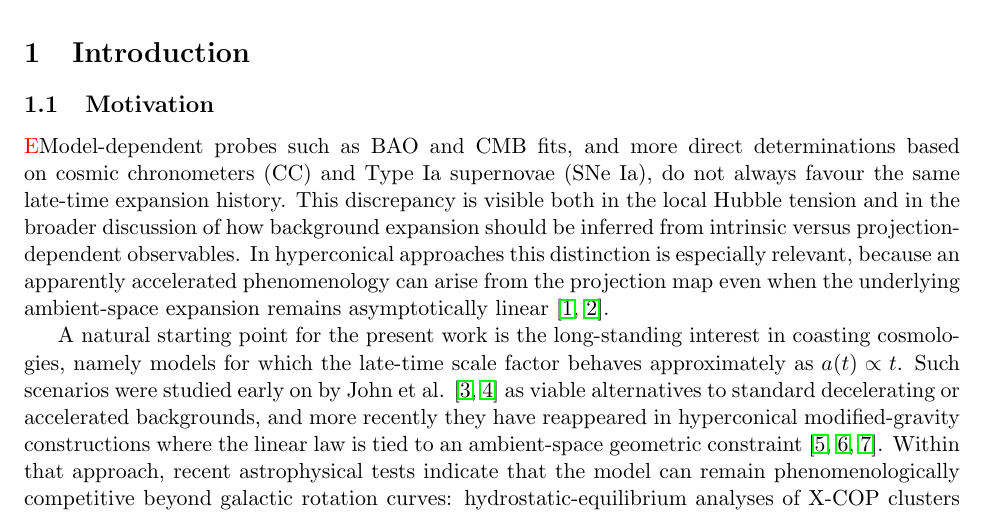
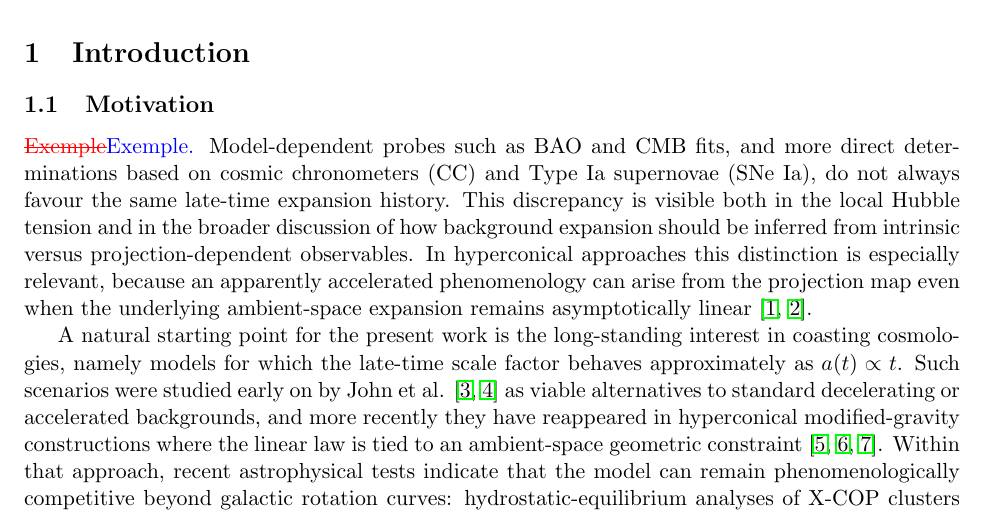
Before and after one commit to robertmonjo/hippopede, a LaTeX paper (main-hippopede.tex): part of page 1 of 21, cut so that both start at the same text. Compiled offline with pdfLaTeX.

Commit message:
Update on Overleaf.

```diff
--- a/main-hippopede.tex
+++ b/main-hippopede.tex
@@ -45,7 +45,7 @@ The hippopede is a classical quartic curve with a long history in geometry, yet
 
 \subsection{Motivation}
 
-\textcolor{red}{E}Model-dependent probes such as BAO and CMB fits, and more direct determinations based on cosmic chronometers (CC) and Type Ia supernovae (SNe Ia), do not always favour the same late-time expansion history. This discrepancy is visible both in the local Hubble tension and in the broader discussion of how background expansion should be inferred from intrinsic versus projection-dependent observables. In hyperconical approaches this distinction is especially relevant, because an apparently accelerated phenomenology can arise from the projection map even when the underlying ambient-space expansion remains asymptotically linear \cite{monjo2018projected, monjo2023hubble}.
+\textcolor{red}{\sout{Exemple}}\textcolor{blue}{Exemple.} Model-dependent probes such as BAO and CMB fits, and more direct determinations based on cosmic chronometers (CC) and Type Ia supernovae (SNe Ia), do not always favour the same late-time expansion history. This discrepancy is visible both in the local Hubble tension and in the broader discussion of how background expansion should be inferred from intrinsic versus projection-dependent observables. In hyperconical approaches this distinction is especially relevant, because an apparently accelerated phenomenology can arise from the projection map even when the underlying ambient-space expansion remains asymptotically linear \cite{monjo2018projected, monjo2023hubble}.
 
 A natural starting point for the present work is the long-standing interest in coasting cosmologies, namely models for which the late-time scale factor behaves approximately as $a(t)\propto t$. Such scenarios were studied early on by John et al. \cite{john2000coasting, John2019} as viable alternatives to standard decelerating or accelerated backgrounds, and more recently they have reappeared in hyperconical modified-gravity constructions where the linear law is tied to an ambient-space geometric constraint \cite{monjo2017hyperconical, Monjo_2024, Monjo_2025}. Within that approach, recent astrophysical tests indicate that the model can remain phenomenologically competitive beyond galactic rotation curves: hydrostatic-equilibrium analyses of X-COP clusters show good agreement in hot-gas-dominated regions beyond $\sim1\,\mathrm{Mpc}$, while galaxy--galaxy weak-lensing reconstructions yield flat circular velocities on megaparsec scales that compare favorably with MOND in the same regime \cite{monjo2025clusters, monjo2025lensing}.
 
```
